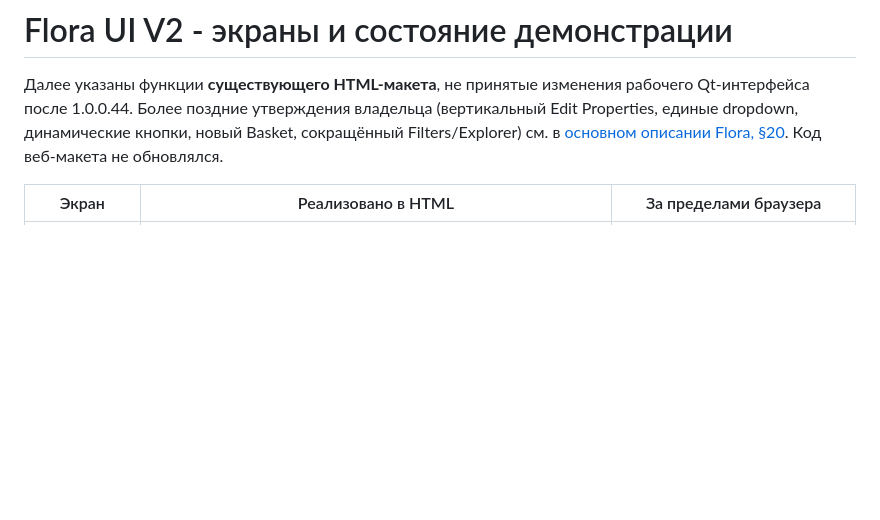
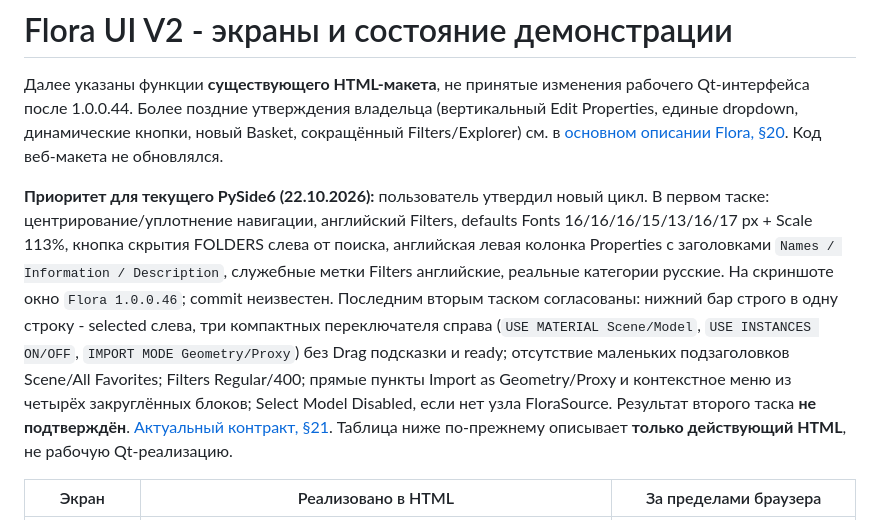
Before and after one commit to AstraWork-1104/sylva, a Markdown page: flora-ui/docs/SCREENS.md, the part around the change. GitHub-like rendering; blank space fills up the shorter version.

Commit message:
docs(flora): sync approved 22 Oct desktop UI cycle and pending corrective task

```diff
--- a/flora-ui/docs/SCREENS.md
+++ b/flora-ui/docs/SCREENS.md
@@ -1,6 +1,9 @@
 # Flora UI V2 - экраны и состояние демонстрации
 
 Далее указаны функции **существующего HTML-макета**, не принятые изменения рабочего Qt-интерфейса после 1.0.0.44. Более поздние утверждения владельца (вертикальный Edit Properties, единые dropdown, динамические кнопки, новый Basket, сокращённый Filters/Explorer) см. в [основном описании Flora, §20](https://docs.google.com/document/d/19MQLTbmyikvPj2wCLwIvuSqF3sdwJ8YUlSEtsMSkbZ0/edit). Код веб-макета не обновлялся.
+
+
+**Приоритет для текущего PySide6 (22.10.2026):** пользователь утвердил новый цикл. В первом таске: центрирование/уплотнение навигации, английский Filters, defaults Fonts 16/16/16/15/13/16/17 px + Scale 113%, кнопка скрытия FOLDERS слева от поиска, английская левая колонка Properties с заголовками `Names / Information / Description`, служебные метки Filters английские, реальные категории русские. На скриншоте окно `Flora 1.0.0.46`; commit неизвестен. Последним вторым таском согласованы: нижний бар строго в одну строку - selected слева, три компактных переключателя справа (`USE MATERIAL Scene/Model`, `USE INSTANCES ON/OFF`, `IMPORT MODE Geometry/Proxy`) без Drag подсказки и ready; отсутствие маленьких подзаголовков Scene/All Favorites; Filters Regular/400; прямые пункты Import as Geometry/Proxy и контекстное меню из четырёх закруглённых блоков; Select Model Disabled, если нет узла FloraSource. Результат второго таска **не подтверждён**. [Актуальный контракт, §21](https://docs.google.com/document/d/19MQLTbmyikvPj2wCLwIvuSqF3sdwJ8YUlSEtsMSkbZ0/edit). Таблица ниже по-прежнему описывает **только действующий HTML**, не рабочую Qt-реализацию.
 
 | Экран | Реализовано в HTML | За пределами браузера |
 |---|---|---|
```
